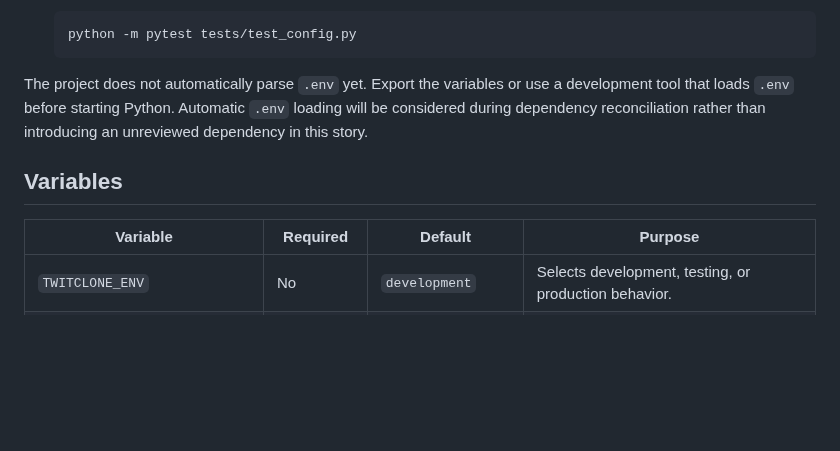
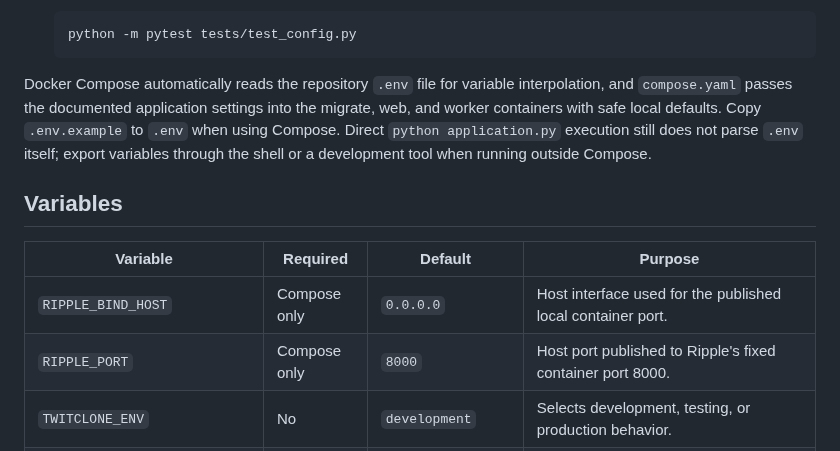
Before and after one commit to drakeg/twitclone, a Markdown page: docs/configuration.md, the part around the change. GitHub-like rendering; blank space fills up the shorter version.

Commit message:
Clarify Compose and direct-run environment loading

````diff
--- a/docs/configuration.md
+++ b/docs/configuration.md
@@ -32,12 +32,14 @@ The original `app.py` remains the legacy monolith during the stabilization sprin
    python -m pytest tests/test_config.py
    ```
 
-The project does not automatically parse `.env` yet. Export the variables or use a development tool that loads `.env` before starting Python. Automatic `.env` loading will be considered during dependency reconciliation rather than introducing an unreviewed dependency in this story.
+Docker Compose automatically reads the repository `.env` file for variable interpolation, and `compose.yaml` passes the documented application settings into the migrate, web, and worker containers with safe local defaults. Copy `.env.example` to `.env` when using Compose. Direct `python application.py` execution still does not parse `.env` itself; export variables through the shell or a development tool when running outside Compose.
 
 ## Variables
 
 | Variable | Required | Default | Purpose |
 | --- | --- | --- | --- |
+| `RIPPLE_BIND_HOST` | Compose only | `0.0.0.0` | Host interface used for the published local container port. |
+| `RIPPLE_PORT` | Compose only | `8000` | Host port published to Ripple's fixed container port 8000. |
 | `TWITCLONE_ENV` | No | `development` | Selects development, testing, or production behavior. |
 | `SECRET_KEY` | Production only | Development-only fallback | Signs sessions and CSRF tokens. Production startup fails when absent. |
 | `DATABASE_URL` | Production | Local SQLite database | SQLAlchemy database connection URL. Production requires PostgreSQL. |
````
